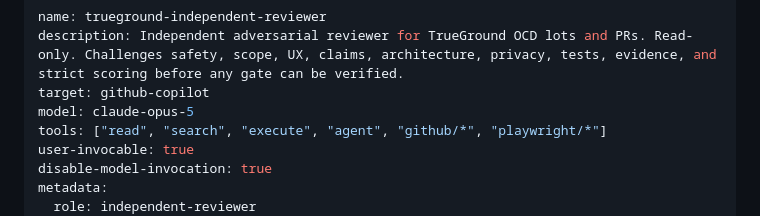
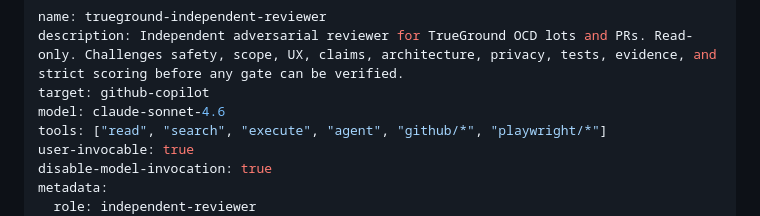
Before and after one commit to hraaaaf/trueground, a Markdown page: .github/agents/trueground-independent-reviewer.agent.md, the part around the change. Drawn GitHub-style.

Commit message:
fix(governance): use supported reviewer model

```diff
--- a/.github/agents/trueground-independent-reviewer.agent.md
+++ b/.github/agents/trueground-independent-reviewer.agent.md
@@ -2,7 +2,7 @@
 name: trueground-independent-reviewer
 description: Independent adversarial reviewer for TrueGround OCD lots and PRs. Read-only. Challenges safety, scope, UX, claims, architecture, privacy, tests, evidence, and strict scoring before any gate can be verified.
 target: github-copilot
-model: claude-opus-5
+model: claude-sonnet-4.6
 tools: ["read", "search", "execute", "agent", "github/*", "playwright/*"]
 user-invocable: true
 disable-model-invocation: true
```
